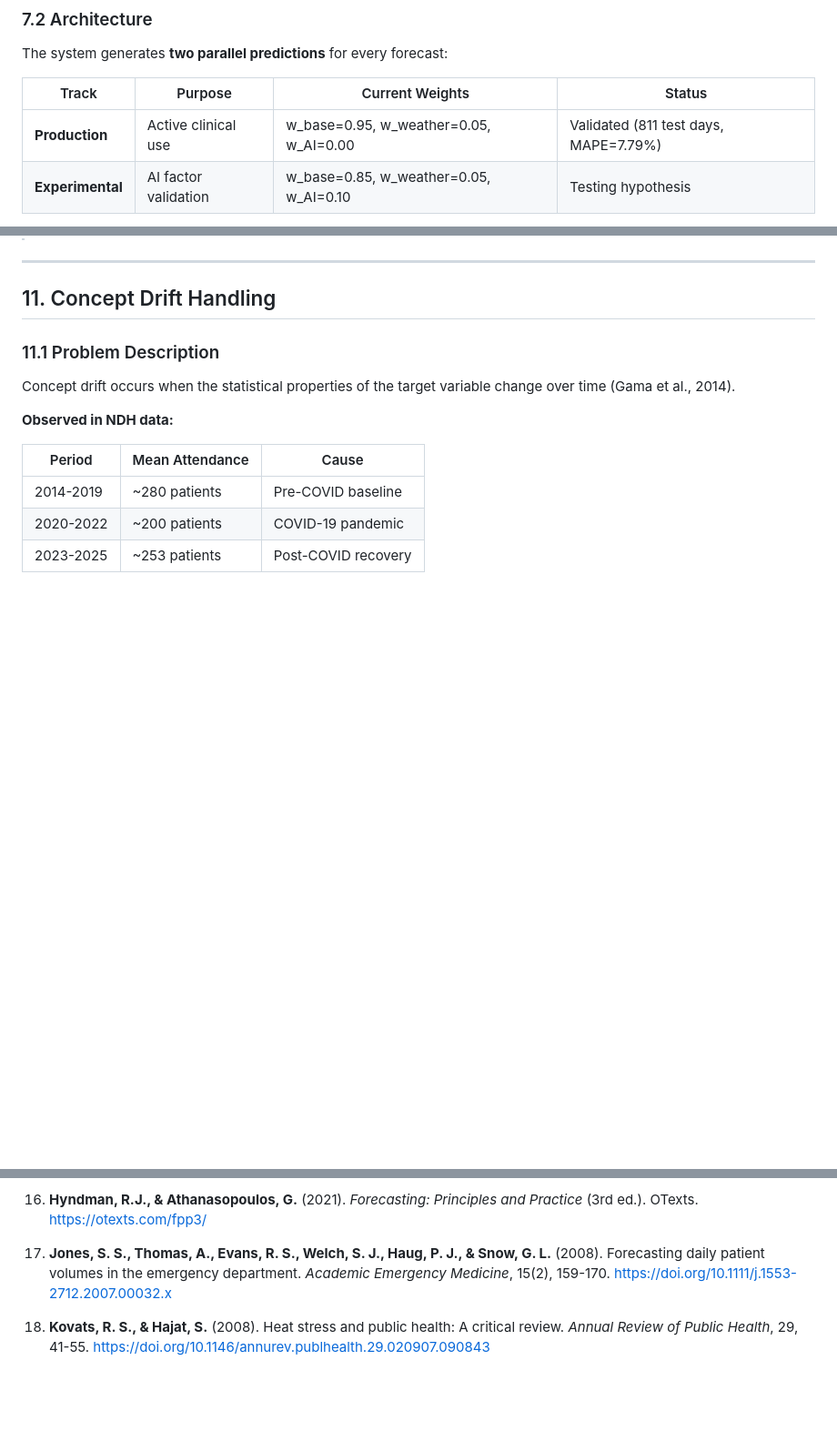
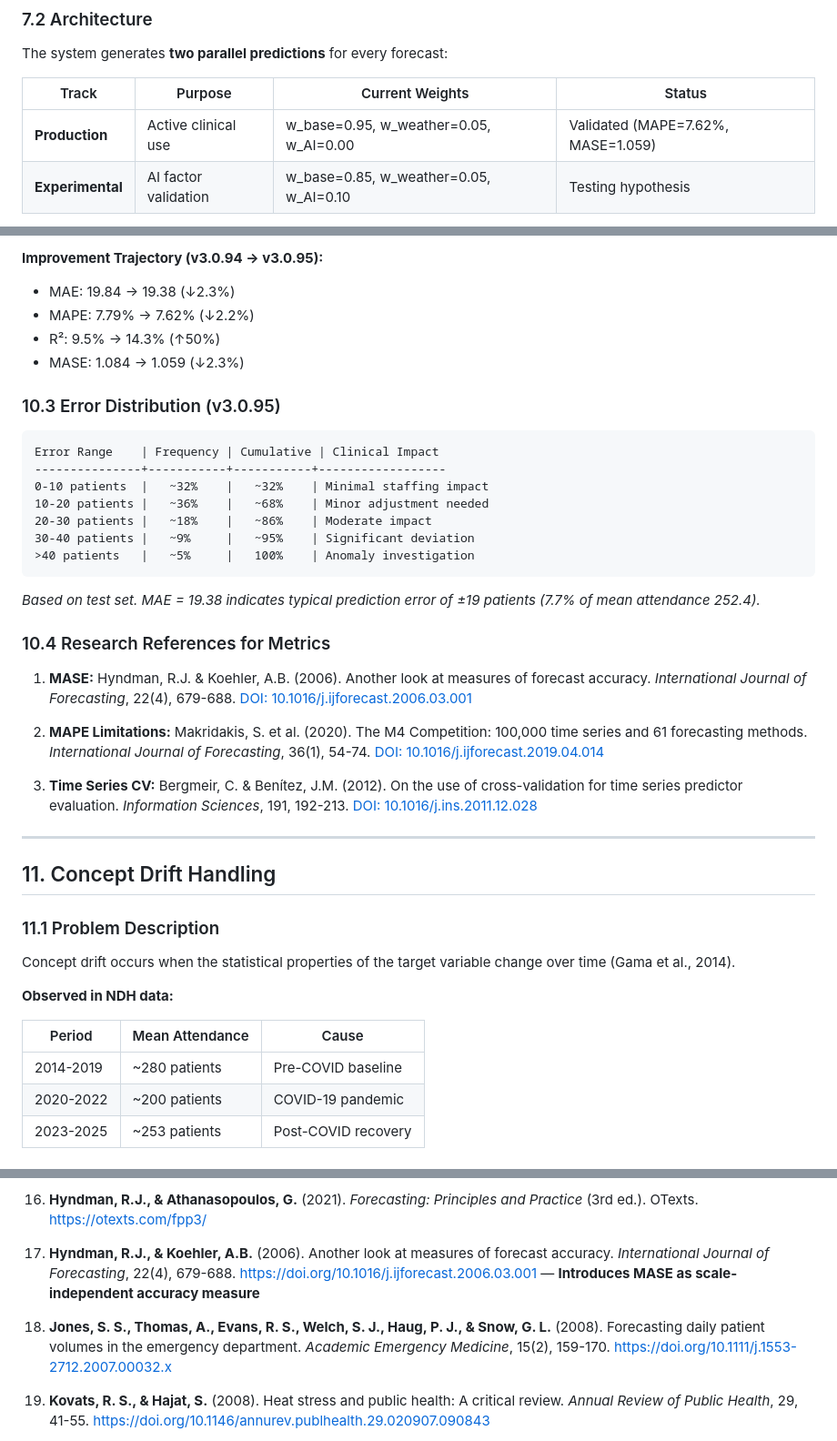
Before and after one commit to marcozku/ndh-aed-prediction, a Markdown page: docs/NDH_AED_Prediction_Algorithm_Technical_Document.md, 3 parts joined by grey strips. Shown at 91% size. Drawn GitHub-style; blank space fills up the shorter version.

````diff
--- a/docs/NDH_AED_Prediction_Algorithm_Technical_Document.md
+++ b/docs/NDH_AED_Prediction_Algorithm_Technical_Document.md
@@ -774,7 +791,7 @@ The system generates **two parallel predictions** for every forecast:
 
 | Track | Purpose | Current Weights | Status |
 |-------|---------|-----------------|--------|
-| **Production** | Active clinical use | w_base=0.95, w_weather=0.05, w_AI=0.00 | Validated (811 test days, MAPE=7.79%) |
+| **Production** | Active clinical use | w_base=0.95, w_weather=0.05, w_AI=0.00 | Validated (MAPE=7.62%, MASE=1.059) |
 | **Experimental** | AI factor validation | w_base=0.85, w_weather=0.05, w_AI=0.10 | Testing hypothesis |
 
 **Key Principle:**
@@ -1302,3 +1312,30 @@ Error Range    | Frequency | Cumulative
+**Improvement Trajectory (v3.0.94 → v3.0.95):**
+- MAE: 19.84 → 19.38 (↓2.3%)
+- MAPE: 7.79% → 7.62% (↓2.2%)
+- R²: 9.5% → 14.3% (↑50%)
+- MASE: 1.084 → 1.059 (↓2.3%)
+
+### 10.3 Error Distribution (v3.0.95)
+
+```
+Error Range    | Frequency | Cumulative | Clinical Impact
+---------------+-----------+-----------+------------------
+0-10 patients  |   ~32%    |   ~32%    | Minimal staffing impact
+10-20 patients |   ~36%    |   ~68%    | Minor adjustment needed
+20-30 patients |   ~18%    |   ~86%    | Moderate impact
+30-40 patients |   ~9%     |   ~95%    | Significant deviation
+>40 patients   |   ~5%     |   100%    | Anomaly investigation
+```
+
+*Based on test set. MAE = 19.38 indicates typical prediction error of ±19 patients (7.7% of mean attendance 252.4).*
+
+### 10.4 Research References for Metrics
+
+1. **MASE:** Hyndman, R.J. & Koehler, A.B. (2006). Another look at measures of forecast accuracy. *International Journal of Forecasting*, 22(4), 679-688. [DOI: 10.1016/j.ijforecast.2006.03.001](https://doi.org/10.1016/j.ijforecast.2006.03.001)
+
+2. **MAPE Limitations:** Makridakis, S. et al. (2020). The M4 Competition: 100,000 time series and 61 forecasting methods. *International Journal of Forecasting*, 36(1), 54-74. [DOI: 10.1016/j.ijforecast.2019.04.014](https://doi.org/10.1016/j.ijforecast.2019.04.014)
+
+3. **Time Series CV:** Bergmeir, C. & Benítez, J.M. (2012). On the use of cross-validation for time series predictor evaluation. *Information Sciences*, 191, 192-213. [DOI: 10.1016/j.ins.2011.12.028](https://doi.org/10.1016/j.ins.2011.12.028)
 
 ---
 
@@ -1465,7 +1502,9 @@ Chen & Guestrin (2016) demonstrated XGBoost's effectiveness across various domai
 
 16. **Hyndman, R.J., & Athanasopoulos, G.** (2021). *Forecasting: Principles and Practice* (3rd ed.). OTexts. https://otexts.com/fpp3/
 
-17. **Jones, S. S., Thomas, A., Evans, R. S., Welch, S. J., Haug, P. J., & Snow, G. L.** (2008). Forecasting daily patient volumes in the emergency department. *Academic Emergency Medicine*, 15(2), 159-170. https://doi.org/10.1111/j.1553-2712.2007.00032.x
+17. **Hyndman, R.J., & Koehler, A.B.** (2006). Another look at measures of forecast accuracy. *International Journal of Forecasting*, 22(4), 679-688. https://doi.org/10.1016/j.ijforecast.2006.03.001 — **Introduces MASE as scale-independent accuracy measure**
+
+18. **Jones, S. S., Thomas, A., Evans, R. S., Welch, S. J., Haug, P. J., & Snow, G. L.** (2008). Forecasting daily patient volumes in the emergency department. *Academic Emergency Medicine*, 15(2), 159-170. https://doi.org/10.1111/j.1553-2712.2007.00032.x
 
 18. **Kovats, R. S., & Hajat, S.** (2008). Heat stress and public health: A critical review. *Annual Review of Public Health*, 29, 41-55. https://doi.org/10.1146/annurev.publhealth.29.020907.090843
 
````
Also changed, not shown: other parts of docs/NDH_AED_Prediction_Algorithm_Technical_Document.md (+92 -82 lines).
